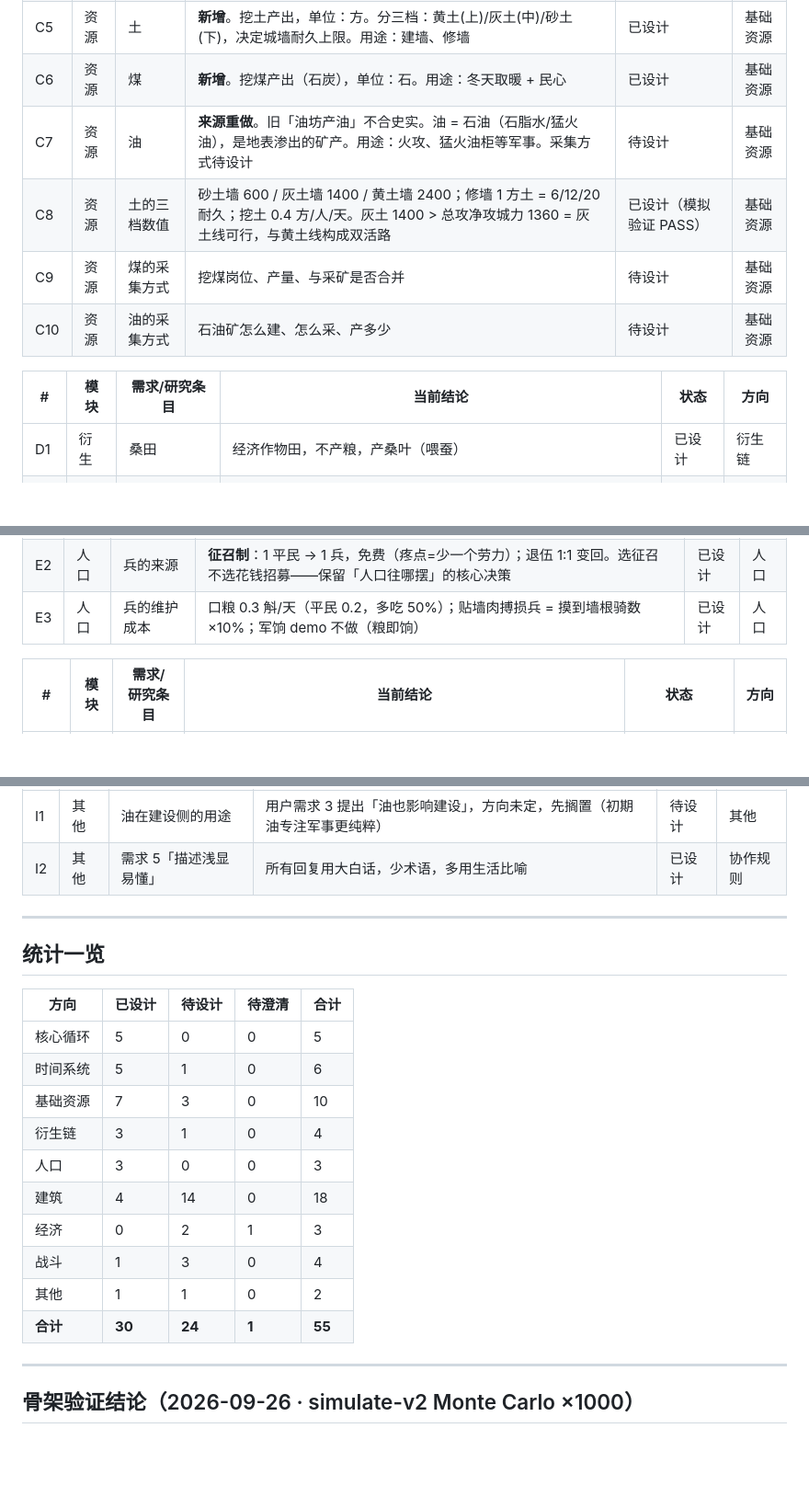
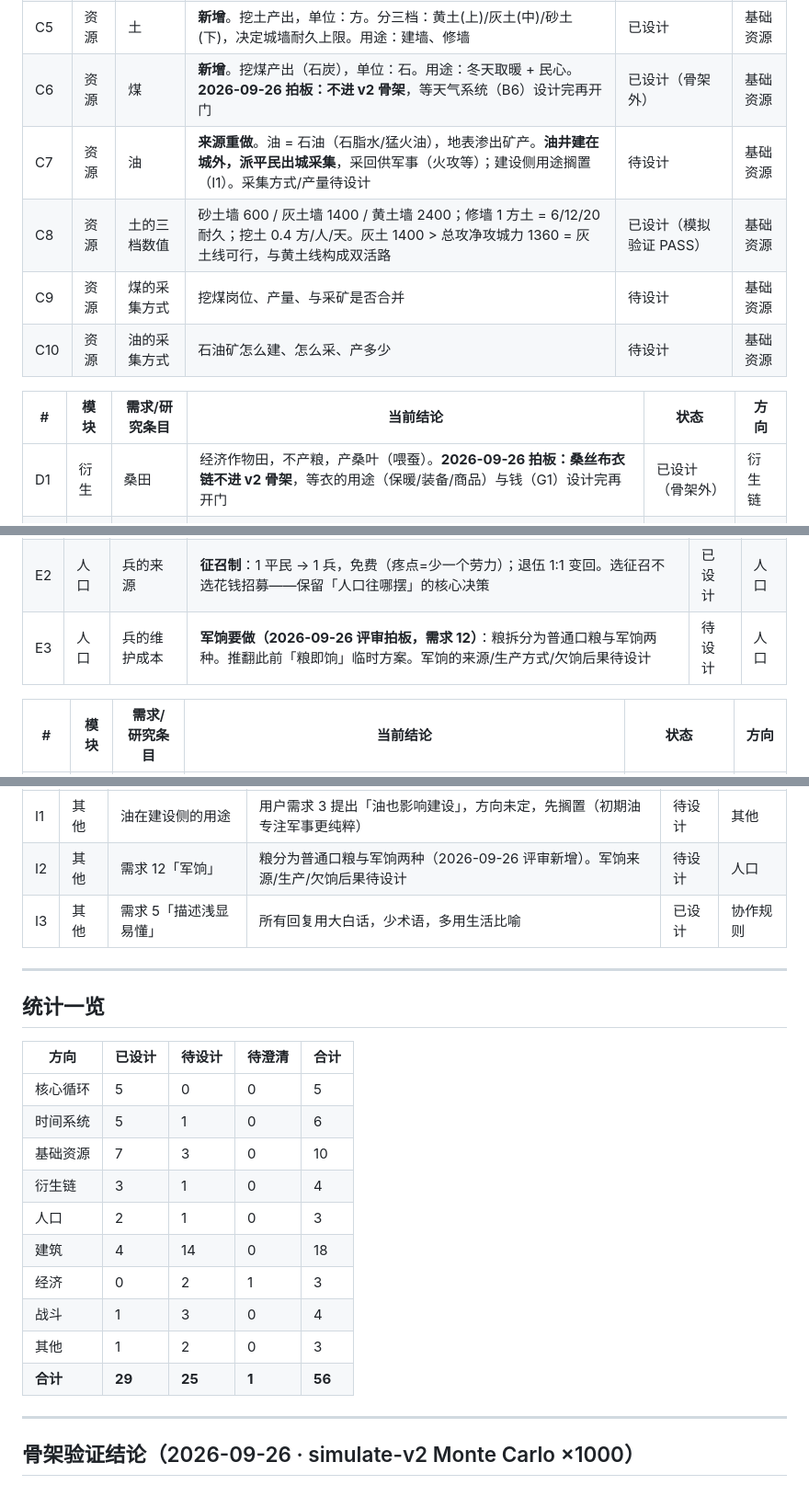
Before and after one commit to ysyonline/wg, a Markdown page: design/设计总表-v2.md, 3 parts joined by grey strips. Shown at 92% size. Rendered like a GitHub page; blank space fills up the shorter version.

```diff
--- a/design/设计总表-v2.md
+++ b/design/设计总表-v2.md
@@ -33,15 +33,15 @@
 | C3 | 资源 | 石料 | 采石产出，单位：块。用途重定位：**高级建材**——升墙重夯必备 + 高级建筑主料，不再用于日常修墙 | 已设计 | 基础资源 |
 | C4 | 资源 | 铁 | 采矿 + 麻田产出，单位：斤。用途：造箭塔/弩炮/兵器 | 已设计 | 基础资源 |
 | C5 | 资源 | 土 | **新增**。挖土产出，单位：方。分三档：黄土(上)/灰土(中)/砂土(下)，决定城墙耐久上限。用途：建墙、修墙 | 已设计 | 基础资源 |
-| C6 | 资源 | 煤 | **新增**。挖煤产出（石炭），单位：石。用途：冬天取暖 + 民心 | 已设计 | 基础资源 |
-| C7 | 资源 | 油 | **来源重做**。旧「油坊产油」不合史实。油 = 石油（石脂水/猛火油），是地表渗出的矿产。用途：火攻、猛火油柜等军事。采集方式待设计 | 待设计 | 基础资源 |
+| C6 | 资源 | 煤 | **新增**。挖煤产出（石炭），单位：石。用途：冬天取暖 + 民心。**2026-09-26 拍板：不进 v2 骨架**，等天气系统（B6）设计完再开门 | 已设计（骨架外） | 基础资源 |
+| C7 | 资源 | 油 | **来源重做**。油 = 石油（石脂水/猛火油），地表渗出矿产。**油井建在城外，派平民出城采集**，采回供军事（火攻等）；建设侧用途搁置（I1）。采集方式/产量待设计 | 待设计 | 基础资源 |
 | C8 | 资源 | 土的三档数值 | 砂土墙 600 / 灰土墙 1400 / 黄土墙 2400；修墙 1 方土 = 6/12/20 耐久；挖土 0.4 方/人/天。灰土 1400 > 总攻净攻城力 1360 = 灰土线可行，与黄土线构成双活路 | 已设计（模拟验证 PASS） | 基础资源 |
 | C9 | 资源 | 煤的采集方式 | 挖煤岗位、产量、与采矿是否合并 | 待设计 | 基础资源 |
 | C10 | 资源 | 油的采集方式 | 石油矿怎么建、怎么采、产多少 | 待设计 | 基础资源 |
 
 | # | 模块 | 需求/研究条目 | 当前结论 | 状态 | 方向 |
 |---|------|-------------|---------|------|------|
-| D1 | 衍生 | 桑田 | 经济作物田，不产粮，产桑叶（喂蚕） | 已设计 | 衍生链 |
+| D1 | 衍生 | 桑田 | 经济作物田，不产粮，产桑叶（喂蚕）。**2026-09-26 拍板：桑丝布衣链不进 v2 骨架**，等衣的用途（保暖/装备/商品）与钱（G1）设计完再开门 | 已设计（骨架外） | 衍生链 |
 | D2 | 衍生 | 丝 | 养蚕（桑叶→丝） | 已设计 | 衍生链 |
 | D3 | 衍生 | 布 | 织布（丝→布） | 已设计 | 衍生链 |
 | D4 | 衍生 | 衣 | 制衣（布→衣）。用途：保暖（+民心）、兵装备、或商品换钱——三选一或组合 | 待设计 | 衍生链 |
@@ -50,7 +50,7 @@
 |---|------|-------------|---------|------|------|
 | E1 | 人口 | 人口分类 | 分「平民」（生产）与「兵」（战斗）两大类，兵种内部暂不细分 | 已设计 | 人口 |
 | E2 | 人口 | 兵的来源 | **征召制**：1 平民 → 1 兵，免费（疼点=少一个劳力）；退伍 1:1 变回。选征召不选花钱招募——保留「人口往哪摆」的核心决策 | 已设计 | 人口 |
-| E3 | 人口 | 兵的维护成本 | 口粮 0.3 斛/天（平民 0.2，多吃 50%）；贴墙肉搏损兵 = 摸到墙根骑数 ×10%；军饷 demo 不做（粮即饷） | 已设计 | 人口 |
+| E3 | 人口 | 兵的维护成本 | **军饷要做（2026-09-26 评审拍板，需求 12）**：粮拆分为普通口粮与军饷两种。推翻此前「粮即饷」临时方案。军饷的来源/生产方式/欠饷后果待设计 | 待设计 | 人口 |
 
 | # | 模块 | 需求/研究条目 | 当前结论 | 状态 | 方向 |
 |---|------|-------------|---------|------|------|
@@ -89,7 +89,8 @@
 | # | 模块 | 需求/研究条目 | 当前结论 | 状态 | 方向 |
 |---|------|-------------|---------|------|------|
 | I1 | 其他 | 油在建设侧的用途 | 用户需求 3 提出「油也影响建设」，方向未定，先搁置（初期油专注军事更纯粹） | 待设计 | 其他 |
-| I2 | 其他 | 需求 5「描述浅显易懂」 | 所有回复用大白话，少术语，多用生活比喻 | 已设计 | 协作规则 |
+| I2 | 其他 | 需求 12「军饷」 | 粮分为普通口粮与军饷两种（2026-09-26 评审新增）。军饷来源/生产/欠饷后果待设计 | 待设计 | 人口 |
+| I3 | 其他 | 需求 5「描述浅显易懂」 | 所有回复用大白话，少术语，多用生活比喻 | 已设计 | 协作规则 |
 
 ---
 
@@ -101,12 +102,12 @@
 | 时间系统 | 5 | 1 | 0 | 6 |
 | 基础资源 | 7 | 3 | 0 | 10 |
 | 衍生链 | 3 | 1 | 0 | 4 |
-| 人口 | 3 | 0 | 0 | 3 |
+| 人口 | 2 | 1 | 0 | 3 |
 | 建筑 | 4 | 14 | 0 | 18 |
 | 经济 | 0 | 2 | 1 | 3 |
 | 战斗 | 1 | 3 | 0 | 4 |
-| 其他 | 1 | 1 | 0 | 2 |
-| **合计** | **30** | **24** | **1** | **55** |
+| 其他 | 1 | 2 | 0 | 3 |
+| **合计** | **29** | **25** | **1** | **56** |
 
 ---
 
```
Also changed, not shown: other parts of design/设计总表-v2.md (+1 -1 lines), design/REQUIREMENTS.md (+38 -0 lines), design/资源体系-v2-重设计.md (+10 -10 lines).
